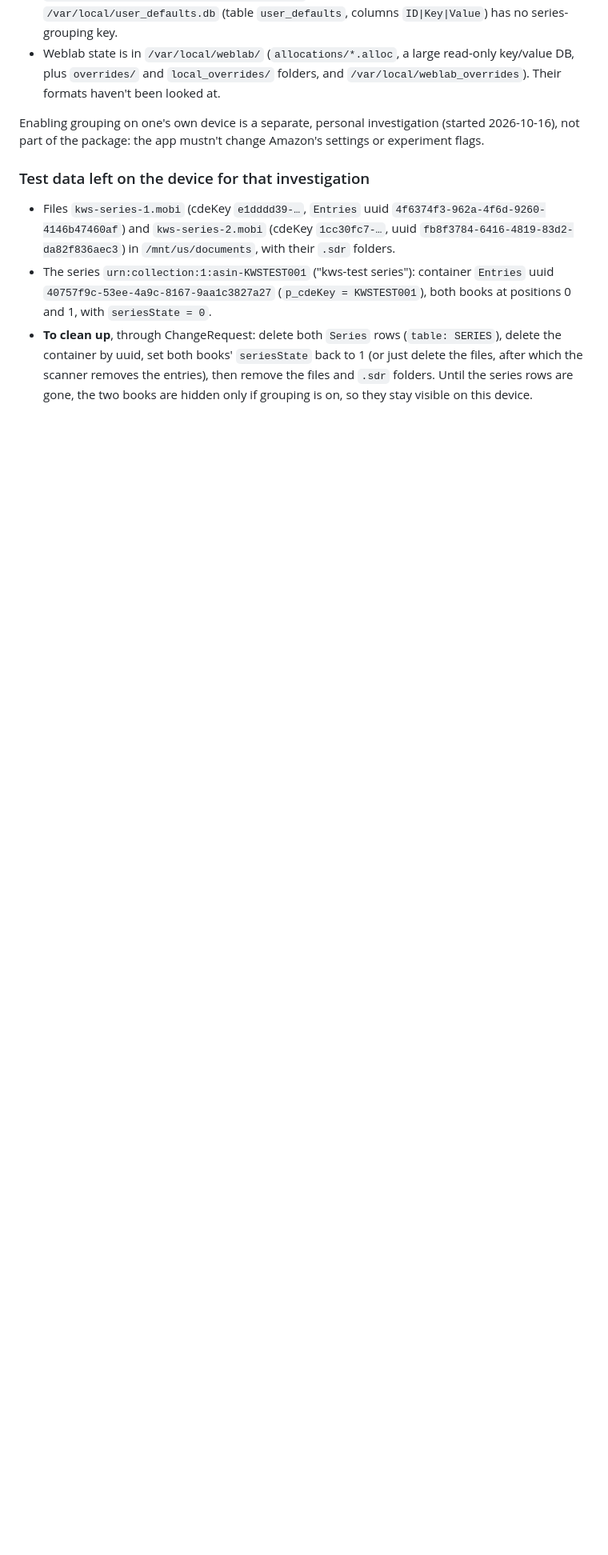
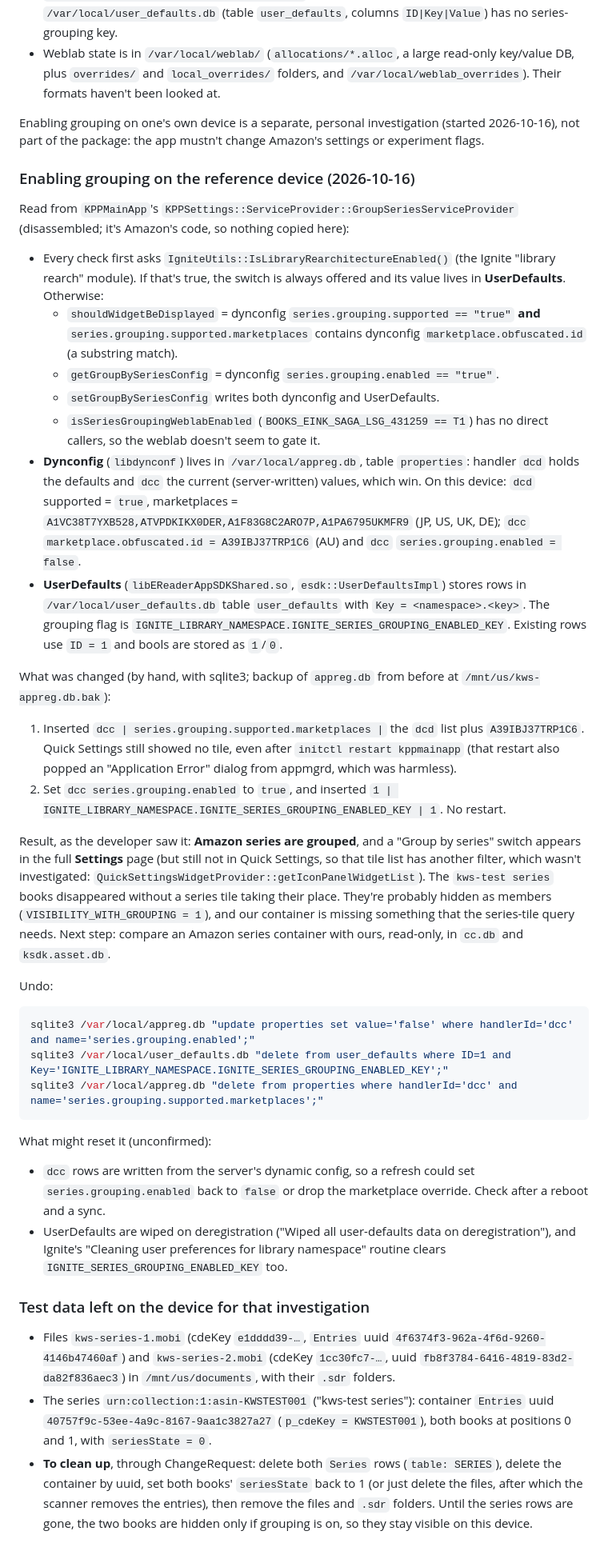
Before and after one commit to predakanga/kindle-wireless-sync, a Markdown page: docs/research/kindle-library-integration.md, the part around the change. Shown at 80% size. Rendered like a GitHub page; blank space fills up the shorter version.

Commit message:
Research: enabling native series grouping on the AU reference device
The switch is gated on dynconfig (appreg.db dcc/dcd) marketplace list and
series.grouping.enabled, plus a UserDefaults flag. Overriding them groups
Amazon series; our test series is hidden without a tile.

Co-Authored-By: Claude Opus 5.5 <noreply@anthropic.com>

````diff
--- a/docs/research/kindle-library-integration.md
+++ b/docs/research/kindle-library-integration.md
@@ -430,6 +430,71 @@ Enabling grouping on one's own device is a separate, personal investigation
 (started 2026-10-16), not part of the package: the app mustn't change
 Amazon's settings or experiment flags.
 
+### Enabling grouping on the reference device (2026-10-16)
+
+Read from `KPPMainApp`'s `KPPSettings::ServiceProvider::GroupSeriesServiceProvider`
+(disassembled; it's Amazon's code, so nothing copied here):
+
+- Every check first asks `IgniteUtils::IsLibraryRearchitectureEnabled()`
+  (the Ignite "library rearch" module). If that's true, the switch is
+  always offered and its value lives in **UserDefaults**. Otherwise:
+  - `shouldWidgetBeDisplayed` = dynconfig `series.grouping.supported ==
+    "true"` **and** `series.grouping.supported.marketplaces` contains
+    dynconfig `marketplace.obfuscated.id` (a substring match).
+  - `getGroupBySeriesConfig` = dynconfig `series.grouping.enabled == "true"`.
+  - `setGroupBySeriesConfig` writes both dynconfig and UserDefaults.
+  - `isSeriesGroupingWeblabEnabled` (`BOOKS_EINK_SAGA_LSG_431259 == T1`)
+    has no direct callers, so the weblab doesn't seem to gate it.
+- **Dynconfig** (`libdynconf`) lives in `/var/local/appreg.db`, table
+  `properties`: handler `dcd` holds the defaults and `dcc` the current
+  (server-written) values, which win. On this device: `dcd` supported =
+  `true`, marketplaces = `A1VC38T7YXB528,ATVPDKIKX0DER,A1F83G8C2ARO7P,A1PA6795UKMFR9`
+  (JP, US, UK, DE); `dcc` `marketplace.obfuscated.id = A39IBJ37TRP1C6`
+  (AU) and `dcc` `series.grouping.enabled = false`.
+- **UserDefaults** (`libEReaderAppSDKShared.so`, `esdk::UserDefaultsImpl`)
+  stores rows in `/var/local/user_defaults.db` table `user_defaults` with
+  `Key = <namespace>.<key>`. The grouping flag is
+  `IGNITE_LIBRARY_NAMESPACE.IGNITE_SERIES_GROUPING_ENABLED_KEY`. Existing
+  rows use `ID = 1` and bools are stored as `1`/`0`.
+
+What was changed (by hand, with sqlite3; backup of `appreg.db` from before
+at `/mnt/us/kws-appreg.db.bak`):
+
+1. Inserted `dcc | series.grouping.supported.marketplaces |` the `dcd` list
+   plus `A39IBJ37TRP1C6`. Quick Settings still showed no tile, even after
+   `initctl restart kppmainapp` (that restart also popped an "Application
+   Error" dialog from appmgrd, which was harmless).
+2. Set `dcc series.grouping.enabled` to `true`, and inserted
+   `1 | IGNITE_LIBRARY_NAMESPACE.IGNITE_SERIES_GROUPING_ENABLED_KEY | 1`.
+   No restart.
+
+Result, as the developer saw it: **Amazon series are grouped**, and a
+"Group by series" switch appears in the full **Settings** page (but still
+not in Quick Settings, so that tile list has another filter, which wasn't
+investigated: `QuickSettingsWidgetProvider::getIconPanelWidgetList`). The
+`kws-test series` books disappeared without a series tile taking their
+place. They're probably hidden as members (`VISIBILITY_WITH_GROUPING = 1`),
+and our container is missing something that the series-tile query needs.
+Next step: compare an Amazon series container with ours, read-only, in
+`cc.db` and `ksdk.asset.db`.
+
+Undo:
+
+```sh
+sqlite3 /var/local/appreg.db "update properties set value='false' where handlerId='dcc' and name='series.grouping.enabled';"
+sqlite3 /var/local/user_defaults.db "delete from user_defaults where ID=1 and Key='IGNITE_LIBRARY_NAMESPACE.IGNITE_SERIES_GROUPING_ENABLED_KEY';"
+sqlite3 /var/local/appreg.db "delete from properties where handlerId='dcc' and name='series.grouping.supported.marketplaces';"
+```
+
+What might reset it (unconfirmed):
+
+- `dcc` rows are written from the server's dynamic config, so a refresh
+  could set `series.grouping.enabled` back to `false` or drop the
+  marketplace override. Check after a reboot and a sync.
+- UserDefaults are wiped on deregistration ("Wiped all user-defaults data
+  on deregistration"), and Ignite's "Cleaning user preferences for library
+  namespace" routine clears `IGNITE_SERIES_GROUPING_ENABLED_KEY` too.
+
 ### Test data left on the device for that investigation
 
 - Files `kws-series-1.mobi` (cdeKey `e1dddd39-…`, `Entries` uuid
````
